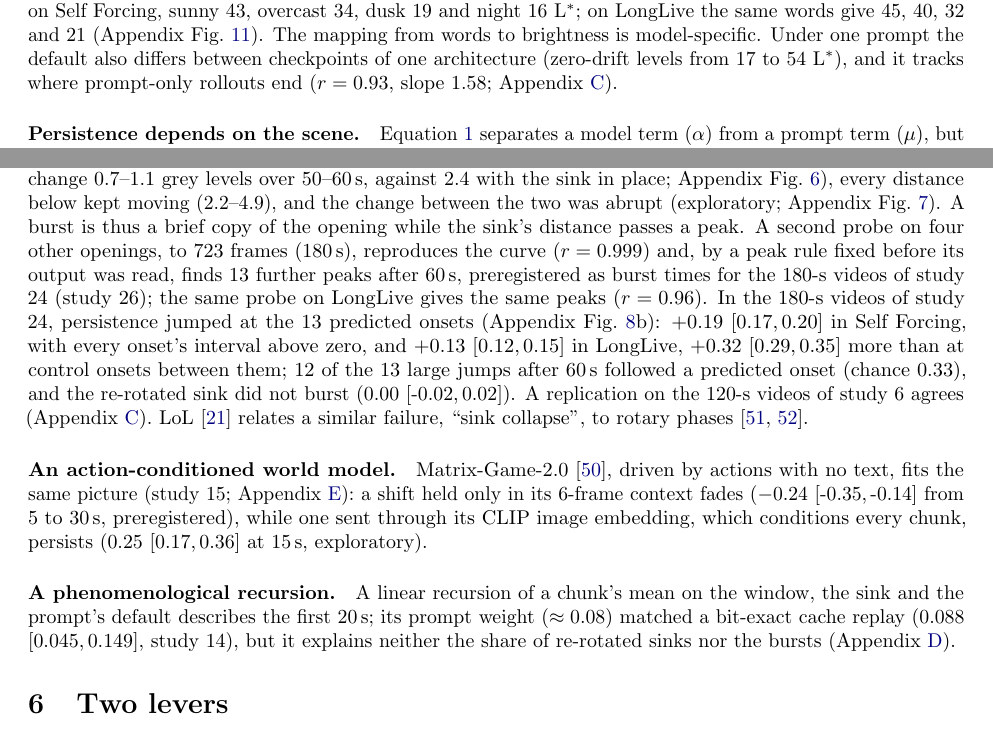
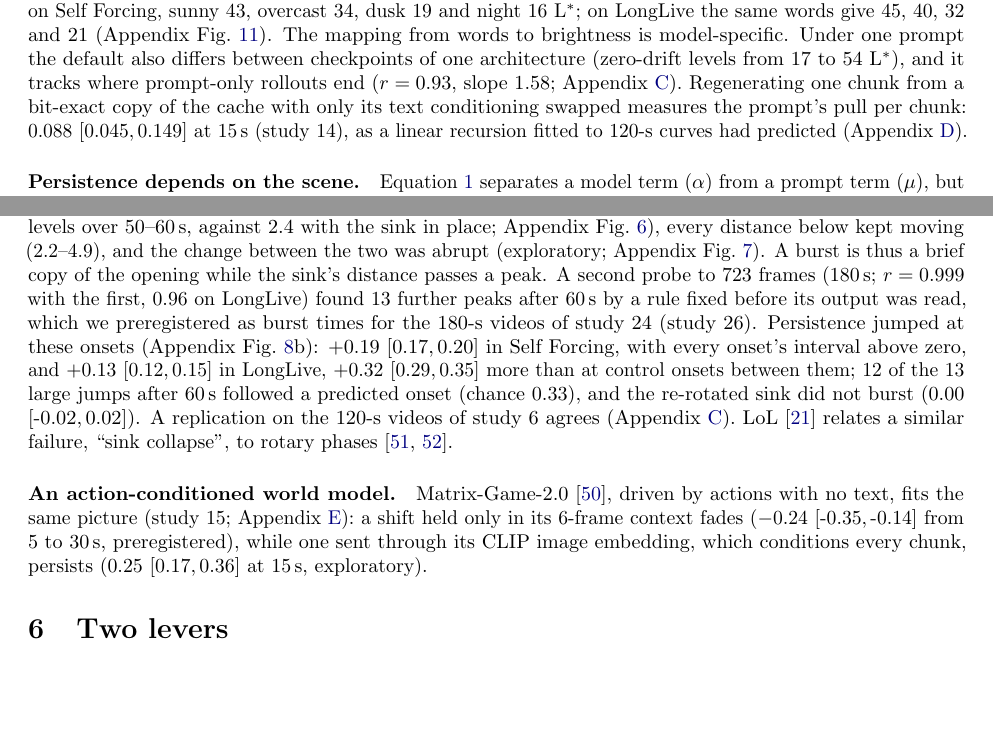
Before and after one commit to ElaineYilinW/drift-to-default, a LaTeX paper (paper/main.tex, which reads paper/sec_results.tex): two parts of pages 5 and 8 of 20, joined at a grey line, cut so that both start at the same text, the shorter picture padded with empty space. Compiled offline with pdfLaTeX.

Commit message:
Paper: tighten the probe and burst-prediction text; recursion and immediate loss to the appendix
Co-Authored-By: Claude Opus 5.5 <noreply@anthropic.com>

```diff
--- a/paper/sec_results.tex
+++ b/paper/sec_results.tex
@@ -70,7 +69,10 @@ persistence across configurations.}
 on Self Forcing, sunny 43, overcast 34, dusk 19 and night 16~\Lstar; on LongLive the same words give 45, 40, 32 and 21
 (Appendix Fig.~\ref{fig:default}). The mapping from words to brightness is model-specific. Under one prompt the default
 also differs between checkpoints of one architecture (zero-drift levels from 17 to 54~\Lstar), and it tracks where
-prompt-only rollouts end ($r=0.93$, slope 1.58; Appendix~\ref{app:robust}).
+prompt-only rollouts end ($r=0.93$, slope 1.58; Appendix~\ref{app:robust}). Regenerating one chunk from a bit-exact
+copy of the cache with only its text conditioning swapped measures the prompt's pull per chunk: 0.088
+\ci{0.045}{0.149} at 15\,s (study 14), as a linear recursion fitted to 120-s curves had predicted
+(Appendix~\ref{app:recursion}).
 
 \paragraph{Persistence depends on the scene.} Equation~\ref{eq:law} separates a model term ($\alpha$) from a prompt
 term ($\mu$), but $\alpha$ itself varies: Self Forcing keeps 0.34 of the opening under a sunny prompt and 0.05 under a
@@ -170,11 +171,10 @@ every distance with a share of 0.11 or more froze the video on its opening (pers
 change 0.7--1.1 grey levels over 50--60\,s, against 2.4 with the sink in place; Appendix Fig.~\ref{fig:s25frames}),
 every distance below kept moving (2.2--4.9), and the change between the two was abrupt (exploratory; Appendix
 Fig.~\ref{fig:held}). A burst is thus a brief copy
-of the opening while the sink's distance passes a peak. A second probe on four other openings, to 723 frames
-(180\,s), reproduces the curve ($r=0.999$) and, by a peak rule fixed before its output was read, finds 13 further
-peaks after 60\,s, preregistered as burst times for the 180-s videos of study 24 (study 26); the same probe on LongLive
-gives the same peaks ($r=0.96$). In the 180-s videos of study 24, persistence jumped at the 13 predicted onsets
-(Appendix Fig.~\ref{fig:long}b): $+0.19$ \ci{0.17}{0.20} in Self Forcing, with every onset's interval above zero,
+of the opening while the sink's distance passes a peak. A second probe to 723 frames (180\,s; $r=0.999$ with the first, $0.96$
+on LongLive) found 13 further peaks after 60\,s by a rule fixed before its output was read, which we preregistered as
+burst times for the 180-s videos of study 24 (study 26). Persistence jumped at these onsets (Appendix
+Fig.~\ref{fig:long}b): $+0.19$ \ci{0.17}{0.20} in Self Forcing, with every onset's interval above zero,
 and $+0.13$ \ci{0.12}{0.15} in LongLive, $+0.32$ \ci{0.29}{0.35} more than at control onsets between them; 12 of the
 13 large jumps after 60\,s followed a predicted onset (chance 0.33), and the re-rotated sink did not burst (0.00
 \ci{-0.02}{0.02}). A replication on the 120-s videos of study 6 agrees (Appendix~\ref{app:robust}).
@@ -199,8 +199,3 @@ fixed in advance (study 27) and the three of study 25 (circled); hollow: most vi
 fits the same picture (study 15; Appendix~\ref{app:other}): a shift held only in its 6-frame context fades ($-0.24$
 \ci{-0.35}{-0.14} from 5 to 30\,s, preregistered), while one sent through its CLIP image embedding, which conditions
 every chunk, persists (0.25 \ci{0.17}{0.36} at 15\,s, exploratory).
-
-\paragraph{A phenomenological recursion.} A linear recursion of a chunk's mean on the window, the sink and the prompt's
-default describes the first 20\,s; its prompt weight ($\approx0.08$) matched a bit-exact cache replay (0.088
-\ci{0.045}{0.149}, study 14), but it explains neither the share of re-rotated sinks nor the bursts
-(Appendix~\ref{app:recursion}).
```
Also changed, not shown: paper/sec_appendix.tex (+4 -0 lines), paper/sec_discussion.tex (+1 -1 lines), paper/sec_results.tex (10 more changed lines).
